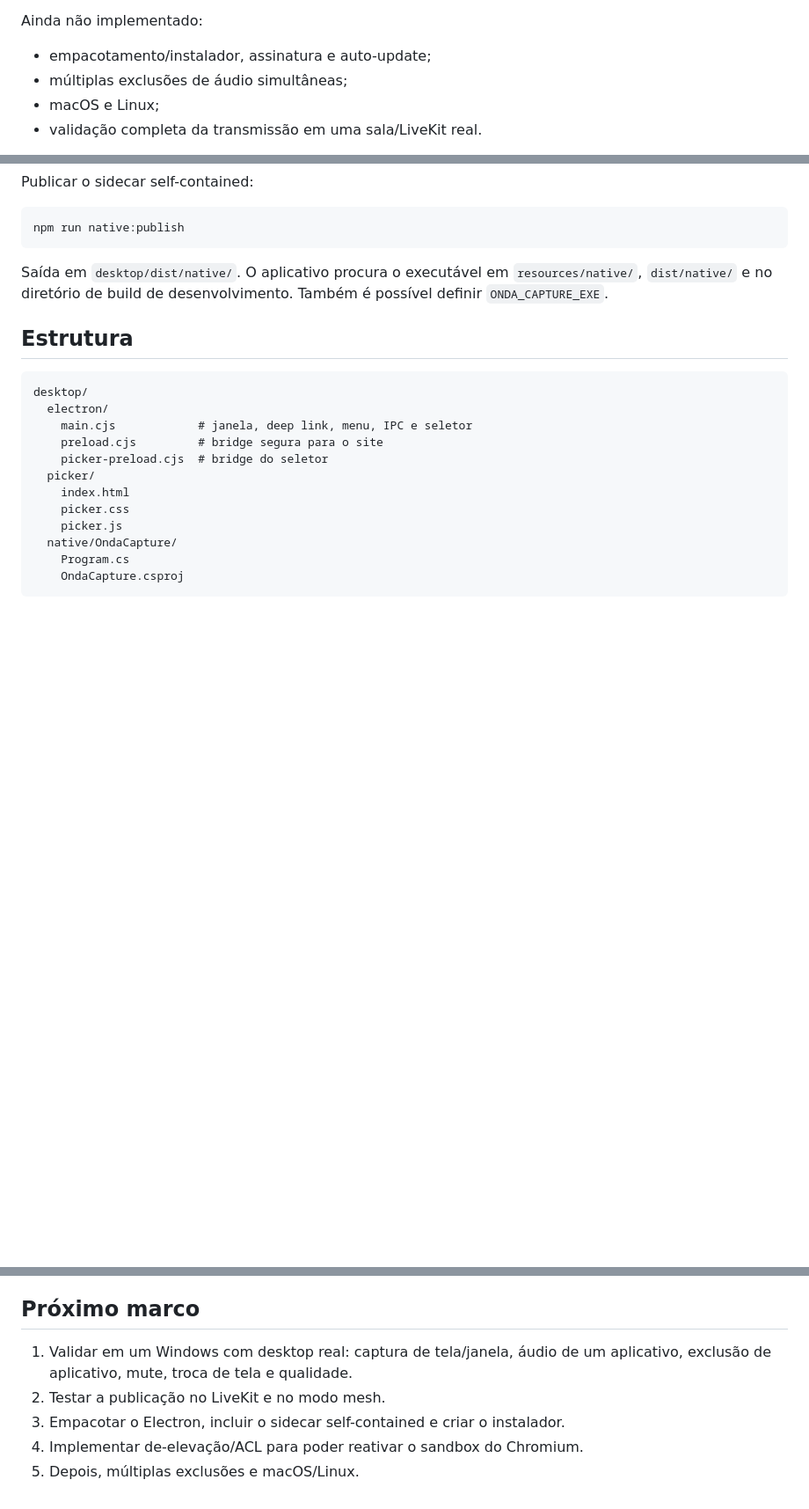
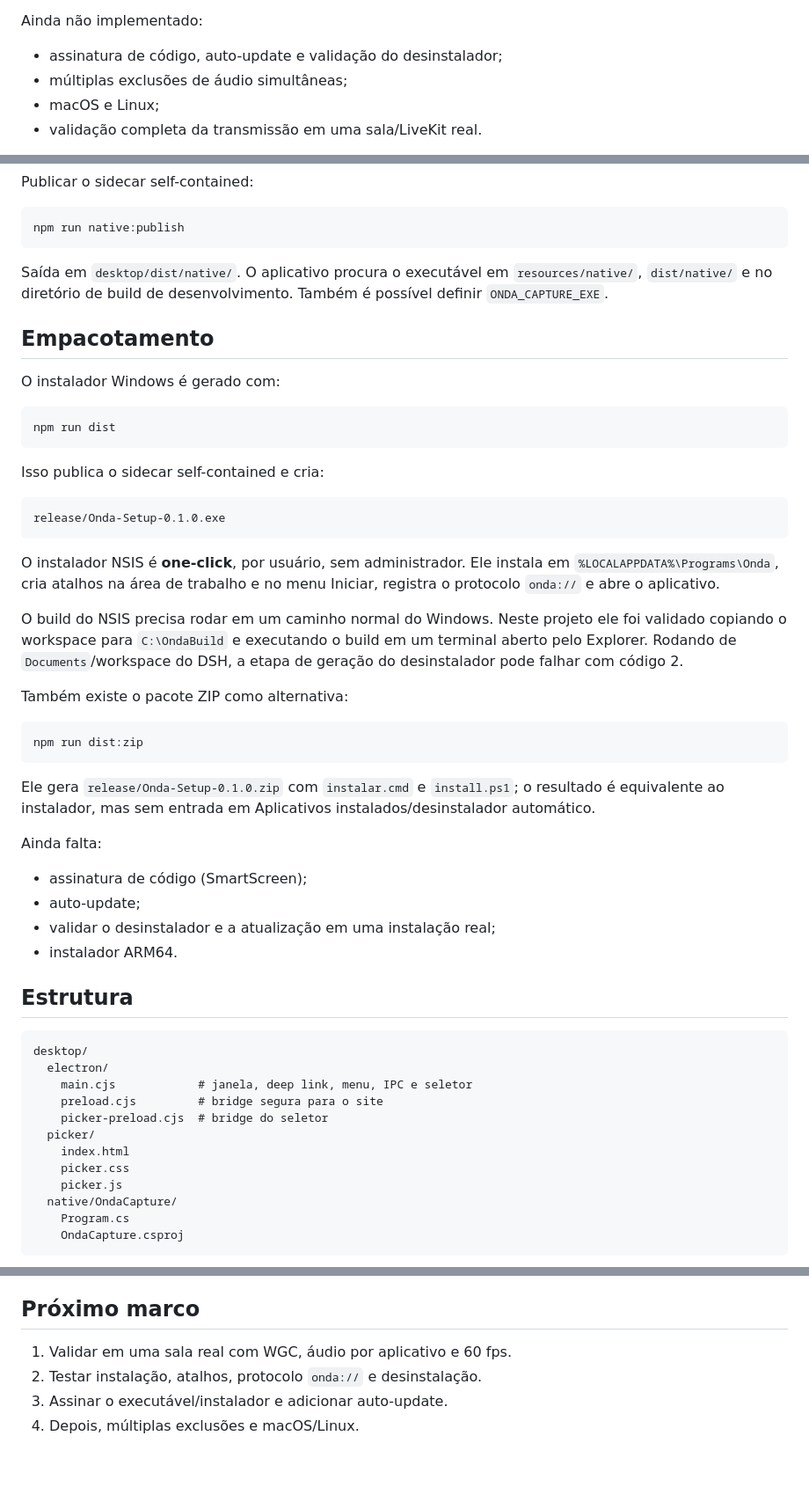
Before and after one commit to raiancollyn/ondaDesktop, a Markdown page: README.md, 3 parts joined by grey strips. Shown at 88% size. Drawn GitHub-style; blank space fills up the shorter version.

Commit message:
Add Windows packaging and installer support
Configure electron-builder to publish the native sidecar and create per-user NSIS and ZIP packages, with Onda branding, shortcuts, and the onda:// protocol. Add installer scripts, ignore generated artifacts, and document the packaging workflow.

````diff
--- a/README.md
+++ b/README.md
@@ -34,7 +34,7 @@ Implementado:
 
 Ainda não implementado:
 
-- empacotamento/instalador, assinatura e auto-update;
+- assinatura de código, auto-update e validação do desinstalador;
 - múltiplas exclusões de áudio simultâneas;
 - macOS e Linux;
 - validação completa da transmissão em uma sala/LiveKit real.
@@ -175,6 +175,46 @@ Saída em `desktop/dist/native/`. O aplicativo procura o executável em
 `resources/native/`, `dist/native/` e no diretório de build de desenvolvimento.
 Também é possível definir `ONDA_CAPTURE_EXE`.
 
+## Empacotamento
+
+O instalador Windows é gerado com:
+
+```powershell
+npm run dist
+```
+
+Isso publica o sidecar self-contained e cria:
+
+```text
+release/Onda-Setup-0.1.0.exe
+```
+
+O instalador NSIS é **one-click**, por usuário, sem administrador. Ele instala
+em `%LOCALAPPDATA%\Programs\Onda`, cria atalhos na área de trabalho e no menu
+Iniciar, registra o protocolo `onda://` e abre o aplicativo.
+
+O build do NSIS precisa rodar em um caminho normal do Windows. Neste projeto ele
+foi validado copiando o workspace para `C:\OndaBuild` e executando o build em um
+terminal aberto pelo Explorer. Rodando de `Documents`/workspace do DSH, a etapa
+de geração do desinstalador pode falhar com código 2.
+
+Também existe o pacote ZIP como alternativa:
+
+```powershell
+npm run dist:zip
+```
+
+Ele gera `release/Onda-Setup-0.1.0.zip` com `instalar.cmd` e `install.ps1`; o
+resultado é equivalente ao instalador, mas sem entrada em Aplicativos
+instalados/desinstalador automático.
+
+Ainda falta:
+
+- assinatura de código (SmartScreen);
+- auto-update;
+- validar o desinstalador e a atualização em uma instalação real;
+- instalador ARM64.
+
 ## Estrutura
 
 ```text
@@ -271,9 +311,7 @@ janela aberta. **Carregar mais processos** libera a lista completa.
 
 ## Próximo marco
 
-1. Validar em um Windows com desktop real: captura de tela/janela, áudio de um
-   aplicativo, exclusão de aplicativo, mute, troca de tela e qualidade.
-2. Testar a publicação no LiveKit e no modo mesh.
-3. Empacotar o Electron, incluir o sidecar self-contained e criar o instalador.
-4. Implementar de-elevação/ACL para poder reativar o sandbox do Chromium.
-5. Depois, múltiplas exclusões e macOS/Linux.
+1. Validar em uma sala real com WGC, áudio por aplicativo e 60 fps.
+2. Testar instalação, atalhos, protocolo `onda://` e desinstalação.
+3. Assinar o executável/instalador e adicionar auto-update.
+4. Depois, múltiplas exclusões e macOS/Linux.
````
Also changed, not shown: build/icon.png (added), 7 other files.
